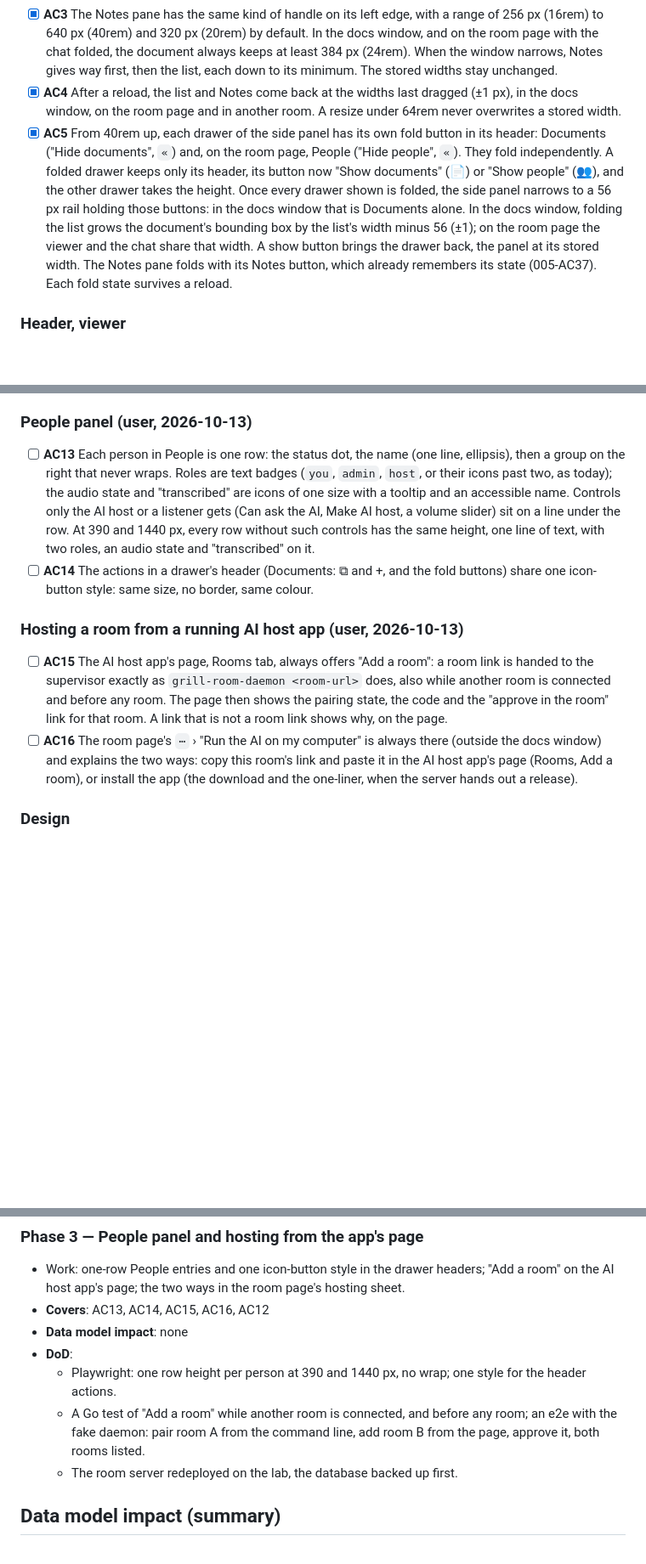
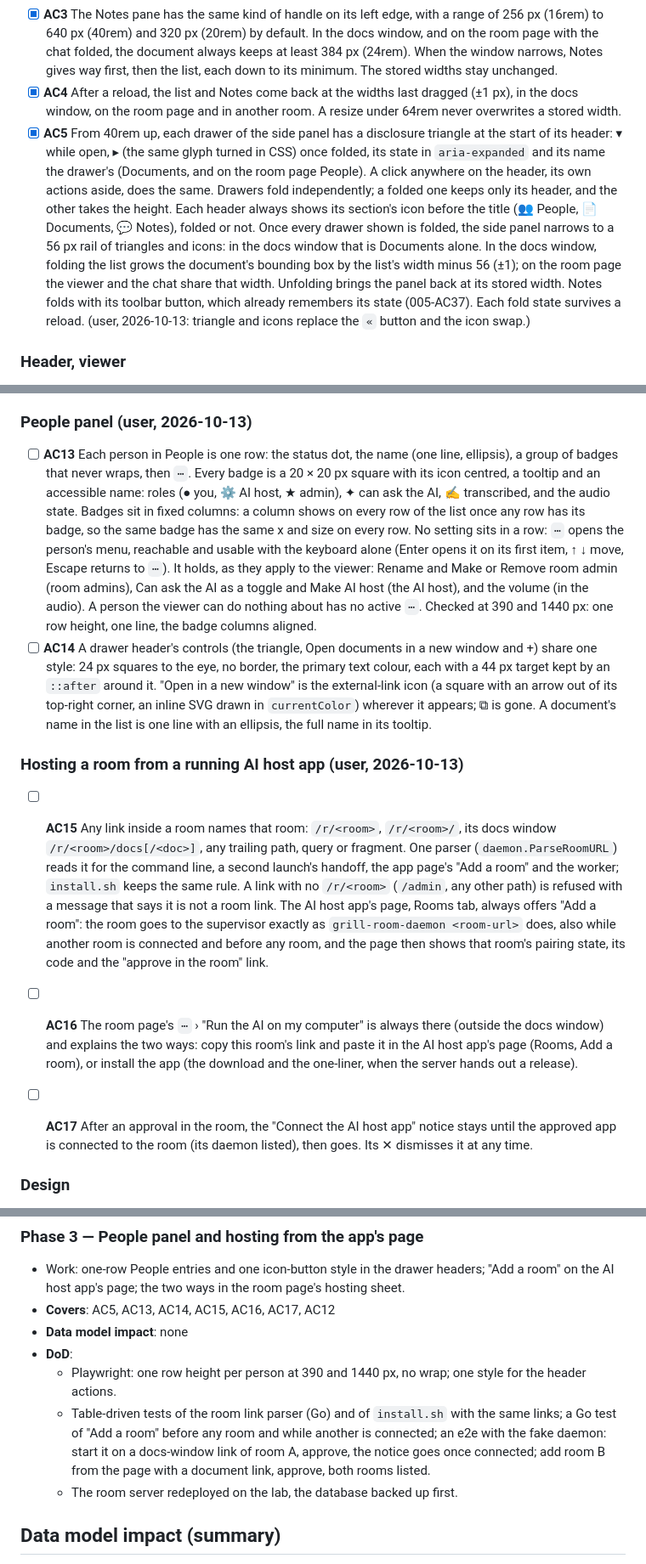
Before and after one commit to babs/grill-room, a Markdown page: specs/008-docs-window.md, 3 parts joined by grey strips. Shown at 85% size. GitHub-like rendering; blank space fills up the shorter version.

Commit message:
docs(spec): People menu, drawer headers, room links and the pairing notice in 008

```diff
--- a/specs/008-docs-window.md
+++ b/specs/008-docs-window.md
@@ -47,7 +47,7 @@ Widths are measured with Playwright bounding boxes. "Desktop" is a 1440 × 900 v
 - [x] **AC2** A drag handle sits on the list's right edge, in the docs window and on the room page (where the list is the side panel). Dragging it resizes the list between 192 px (12rem) and 480 px (30rem). A drag to 100 px stops at 192, and a drag to 900 px stops at 480. The handle is a focusable `role="separator"` with `aria-valuenow`, `aria-valuemin` and `aria-valuemax`, and ← / → move it by 16 px. Its hit area is at least 12 px wide and runs the pane's full height.
 - [x] **AC3** The Notes pane has the same kind of handle on its left edge, with a range of 256 px (16rem) to 640 px (40rem) and 320 px (20rem) by default. In the docs window, and on the room page with the chat folded, the document always keeps at least 384 px (24rem). When the window narrows, Notes gives way first, then the list, each down to its minimum. The stored widths stay unchanged.
 - [x] **AC4** After a reload, the list and Notes come back at the widths last dragged (±1 px), in the docs window, on the room page and in another room. A resize under 64rem never overwrites a stored width.
-- [x] **AC5** From 40rem up, each drawer of the side panel has its own fold button in its header: Documents ("Hide documents", `«`) and, on the room page, People ("Hide people", `«`). They fold independently. A folded drawer keeps only its header, its button now "Show documents" (📄) or "Show people" (👥), and the other drawer takes the height. Once every drawer shown is folded, the side panel narrows to a 56 px rail holding those buttons: in the docs window that is Documents alone. In the docs window, folding the list grows the document's bounding box by the list's width minus 56 (±1); on the room page the viewer and the chat share that width. A show button brings the drawer back, the panel at its stored width. The Notes pane folds with its Notes button, which already remembers its state (005-AC37). Each fold state survives a reload.
+- [x] **AC5** From 40rem up, each drawer of the side panel has a disclosure triangle at the start of its header: ▾ while open, ▸ (the same glyph turned in CSS) once folded, its state in `aria-expanded` and its name the drawer's (Documents, and on the room page People). A click anywhere on the header, its own actions aside, does the same. Drawers fold independently; a folded one keeps only its header, and the other takes the height. Each header always shows its section's icon before the title (👥 People, 📄 Documents, 💬 Notes), folded or not. Once every drawer shown is folded, the side panel narrows to a 56 px rail of triangles and icons: in the docs window that is Documents alone. In the docs window, folding the list grows the document's bounding box by the list's width minus 56 (±1); on the room page the viewer and the chat share that width. Unfolding brings the panel back at its stored width. Notes folds with its toolbar button, which already remembers its state (005-AC37). Each fold state survives a reload. (user, 2026-10-13: triangle and icons replace the `«` button and the icon swap.)
 
 ### Header, viewer
 - [x] **AC6** In the docs window, the room's name in the header is a link to `/r/<room>`, titled "Back to the room", at least 44 px tall at 390 px. Following it opens the room in the same window. On the room page, the name stays plain text.
@@ -68,12 +68,14 @@ Widths are measured with Playwright bounding boxes. "Desktop" is a 1440 × 900 v
 - [x] **AC11** The explainer is also offered once, unprompted, right after the participant's first message in a page load. It shows only if every condition holds: push is supported, the permission is `default`, push is off for this room, the page is not the docs window, the browser is not an iPhone or iPad outside the home screen, and no snooze is running. "Not now", Escape, a backdrop tap or ✕ start a 14-day snooze, which covers every room in this browser. With Playwright's clock: no unprompted explainer after a reload and a message 13 days 23 h later, and one at 14 days 1 min. Through the snooze, the Notifications sheet's button still opens the explainer. Turning notifications on clears the snooze.
 
 ### People panel (user, 2026-10-13)
-- [ ] **AC13** Each person in People is one row: the status dot, the name (one line, ellipsis), then a group on the right that never wraps. Roles are text badges (`you`, `admin`, `host`, or their icons past two, as today); the audio state and "transcribed" are icons of one size with a tooltip and an accessible name. Controls only the AI host or a listener gets (Can ask the AI, Make AI host, a volume slider) sit on a line under the row. At 390 and 1440 px, every row without such controls has the same height, one line of text, with two roles, an audio state and "transcribed" on it.
-- [ ] **AC14** The actions in a drawer's header (Documents: ⧉ and +, and the fold buttons) share one icon-button style: same size, no border, same colour.
+- [ ] **AC13** Each person in People is one row: the status dot, the name (one line, ellipsis), a group of badges that never wraps, then `⋯`. Every badge is a 20 × 20 px square with its icon centred, a tooltip and an accessible name: roles (● you, ⚙ AI host, ★ admin), ✦ can ask the AI, ✍ transcribed, and the audio state. Badges sit in fixed columns: a column shows on every row of the list once any row has its badge, so the same badge has the same x and size on every row. No setting sits in a row: `⋯` opens the person's menu, reachable and usable with the keyboard alone (Enter opens it on its first item, ↑ ↓ move, Escape returns to `⋯`). It holds, as they apply to the viewer: Rename and Make or Remove room admin (room admins), Can ask the AI as a toggle and Make AI host (the AI host), and the volume (in the audio). A person the viewer can do nothing about has no active `⋯`. Checked at 390 and 1440 px: one row height, one line, the badge columns aligned.
+- [ ] **AC14** A drawer header's controls (the triangle, Open documents in a new window and +) share one style: 24 px squares to the eye, no border, the primary text colour, each with a 44 px target kept by an `::after` around it. "Open in a new window" is the external-link icon (a square with an arrow out of its top-right corner, an inline SVG drawn in `currentColor`) wherever it appears; ⧉ is gone. A document's name in the list is one line with an ellipsis, the full name in its tooltip.
 
 ### Hosting a room from a running AI host app (user, 2026-10-13)
-- [ ] **AC15** The AI host app's page, Rooms tab, always offers "Add a room": a room link is handed to the supervisor exactly as `grill-room-daemon <room-url>` does, also while another room is connected and before any room. The page then shows the pairing state, the code and the "approve in the room" link for that room. A link that is not a room link shows why, on the page.
+- [ ] **AC15** Any link inside a room names that room: `/r/<room>`, `/r/<room>/`, its docs window `/r/<room>/docs[/<doc>]`, any trailing path, query or fragment. One parser (`daemon.ParseRoomURL`) reads it for the command line, a second launch's handoff, the app page's "Add a room" and the worker; `install.sh` keeps the same rule. A link with no `/r/<room>` (`/admin`, any other path) is refused with a message that says it is not a room link. The AI host app's page, Rooms tab, always offers "Add a room": the room goes to the supervisor exactly as `grill-room-daemon <room-url>` does, also while another room is connected and before any room, and the page then shows that room's pairing state, its code and the "approve in the room" link.
 - [ ] **AC16** The room page's `⋯` › "Run the AI on my computer" is always there (outside the docs window) and explains the two ways: copy this room's link and paste it in the AI host app's page (Rooms, Add a room), or install the app (the download and the one-liner, when the server hands out a release).
+
+- [ ] **AC17** After an approval in the room, the "Connect the AI host app" notice stays until the approved app is connected to the room (its daemon listed), then goes. Its ✕ dismisses it at any time.
 
 ### Design
 - [x] **AC12** Everything new follows `docs/design.md`: tokens only (`TestPageCSSHasNoColourLiterals` and `TestTokenContrast` green), `--control-h` buttons, the `.menu` and `.sheet` classes, the focus ring on the handles, sentence case and the wording table. Handles and rails show no motion under `prefers-reduced-motion`. The 005-AC30 bounding-box spec covers the new controls: 44 × 44 at 390 px, one height at 1440 px.
@@ -108,11 +110,11 @@ Widths are measured with Playwright bounding boxes. "Desktop" is a 1440 × 900 v
 
 ### Phase 3 — People panel and hosting from the app's page
 - Work: one-row People entries and one icon-button style in the drawer headers; "Add a room" on the AI host app's page; the two ways in the room page's hosting sheet.
-- **Covers**: AC13, AC14, AC15, AC16, AC12
+- **Covers**: AC5, AC13, AC14, AC15, AC16, AC17, AC12
 - **Data model impact**: none
 - **DoD**:
   - Playwright: one row height per person at 390 and 1440 px, no wrap; one style for the header actions.
-  - A Go test of "Add a room" while another room is connected, and before any room; an e2e with the fake daemon: pair room A from the command line, add room B from the page, approve it, both rooms listed.
+  - Table-driven tests of the room link parser (Go) and of `install.sh` with the same links; a Go test of "Add a room" before any room and while another is connected; an e2e with the fake daemon: start it on a docs-window link of room A, approve, the notice goes once connected; add room B from the page with a document link, approve, both rooms listed.
   - The room server redeployed on the lab, the database backed up first.
 
 ## Data model impact (summary)
```
